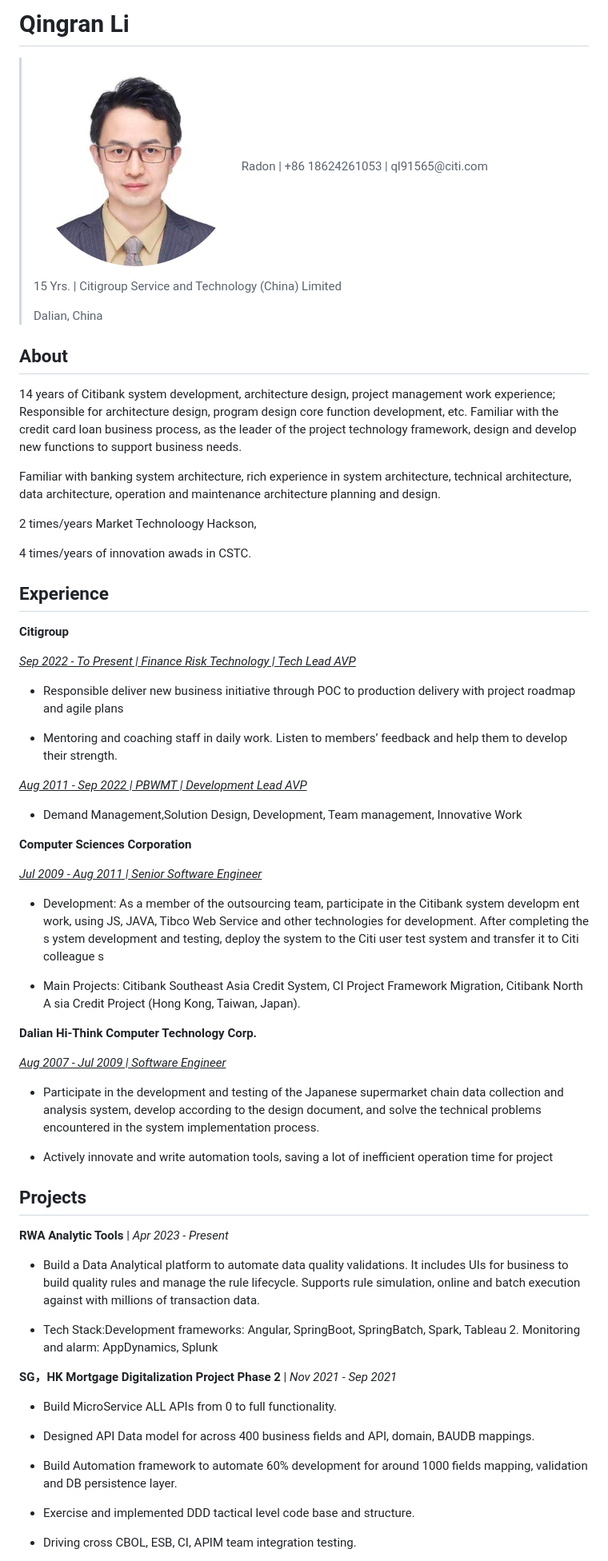
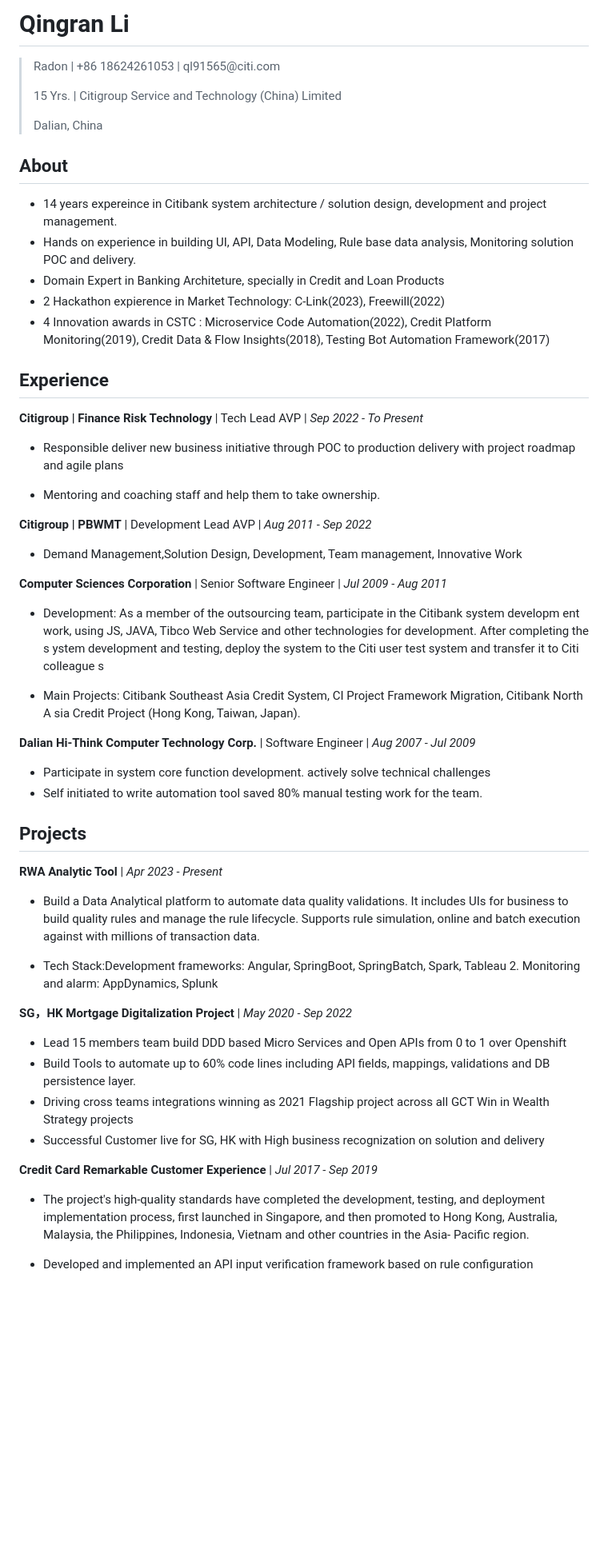
Before and after one commit to smile-rr/write-sth, a Markdown page: Radon-CV.md, the part around one of its changes. Shown at 80% size. Drawn GitHub-style; blank space fills up the shorter version.

Commit message:
contents update

```diff
--- a/Radon-CV.md
+++ b/Radon-CV.md
@@ -1,69 +1,79 @@
-# Qingran Li
+Qingran Li
+==========
 
-><img src="./Radon-CV.assets/icon-circle.png" alt="Radon-icon" style="float:right; zoom:50%;" />
->Radon | +86 18624261053 | ql91565@citi.com
+>   Radon \| +86 18624261053 \| ql91565\@citi.com
 >
-> 15 Yrs. | Citigroup Service and Technology (China) Limited
+>   15 Yrs. \| Citigroup Service and Technology (China) Limited
 >
-> Dalian, China
+>   Dalian, China
 
-## About
+About
+-----
 
-14 years of Citibank system development, architecture design, project management work experience; Responsible for architecture design, program design core function development, etc. Familiar with the credit card loan business process, as the leader of the project technology framework, design and develop new functions to support business needs.
+- 14 years expereince in Citibank system architecture / solution design,  development and project management.
+- Hands on experience in building UI, API, Data Modeling, Rule base data analysis, Monitoring  solution POC and delivery.
+- Domain Expert in Banking Architeture,  specially in Credit and Loan Products
+- 2 Hackathon expierence in Market Technology: C-Link(2023),  Freewill(2022)
+- 4 Innovation awards in CSTC :  Microservice Code Automation(2022), Credit Platform Monitoring(2019),  Credit Data & Flow Insights(2018), Testing Bot Automation Framework(2017)
 
-Familiar with banking system architecture, rich experience in system architecture, technical architecture, data architecture, operation and maintenance architecture planning and design.
+Experience
+----------
 
-2 times/years Market Technoloogy Hackson,
+**Citigroup | Finance Risk Technology** | Tech Lead AVP | *Sep 2022 - To Present*
 
-4 times/years of innovation awads in CSTC.
+-   Responsible deliver new business initiative through POC to production
+    delivery with project roadmap and agile plans
 
-## Experience
+-   Mentoring and coaching staff and help them to take ownership.
 
-**Citigroup**
+**Citigroup | PBWMT** | Development Lead AVP | *Aug 2011 - Sep 2022*
 
-<u>*Sep 2022 - To Present | Finance Risk Technology | Tech Lead AVP*</u>
+-   Demand Management,Solution Design, Development, Team management, Innovative
+    Work
 
-* Responsible deliver new business initiative through POC to production delivery with project roadmap and agile plans
+**Computer Sciences Corporation** | Senior Software Engineer | *Jul 2009 - Aug 2011*
 
-* Mentoring and coaching staff in daily work. Listen to members’ feedback and help them to develop their strength.
+-   Development: As a member of the outsourcing team, participate in the
+    Citibank system developm ent work, using JS, JAVA, Tibco Web Service and
+    other technologies for development. After completing the s ystem development
+    and testing, deploy the system to the Citi user test system and transfer it
+    to Citi colleague s
 
-<u>*Aug 2011 - Sep 2022 | PBWMT | Development Lead AVP*</u>
+-   Main Projects: Citibank Southeast Asia Credit System, CI Project Framework
+    Migration, Citibank North A sia Credit Project (Hong Kong, Taiwan, Japan).
 
-* Demand Management,Solution Design, Development, Team management, Innovative Work
+**Dalian Hi-Think Computer Technology Corp.** | Software Engineer | *Aug 2007 - Jul 2009*
 
-**Computer Sciences Corporation**
-
-<u>*Jul 2009 - Aug 2011 | Senior Software Engineer*</u>
-
-* Development: As a member of the outsourcing team, participate in the Citibank system developm ent work, using JS, JAVA, Tibco Web Service and other technologies for development. After completing the s ystem development and testing, deploy the system to the Citi user test system and transfer it to Citi colleague s
-
-* Main Projects: Citibank Southeast Asia Credit System, CI Project Framework Migration, Citibank North A sia Credit Project (Hong Kong, Taiwan, Japan).
-
-**Dalian Hi-Think Computer Technology Corp.**
-
-<u>*Aug 2007 - Jul 2009 | Software Engineer*</u>
-
-* Participate in the development and testing of the Japanese supermarket chain data collection and analysis system, develop according to the design document, and solve the technical problems encountered in the system implementation process.
-
-* Actively innovate and write automation tools, saving a lot of inefficient operation time for project
+-   Participate in system core function development. actively solve technical challenges
+-   Self initiated to write automation tool saved 80% manual testing work for the team.
 
 Projects
------------------
-**RWA Analytic Tools**  | *Apr 2023 - Present*
+--------
 
-* Build a Data Analytical platform to automate data quality validations. It includes UIs for business to build quality rules and manage the rule lifecycle. Supports rule simulation, online and batch execution against with millions of transaction data.
+**RWA Analytic Tool** \| *Apr 2023 - Present*
 
-* Tech Stack:Development frameworks: Angular, SpringBoot, SpringBatch, Spark, Tableau 2. Monitoring and alarm: AppDynamics, Splunk
+-   Build a Data Analytical platform to automate data quality validations. It
+    includes UIs for business to build quality rules and manage the rule
+    lifecycle. Supports rule simulation, online and batch execution against with
+    millions of transaction data.
 
-**SG，HK Mortgage Digitalization Project Phase 2** | *Nov 2021 - Sep 2021*
+-   Tech Stack:Development frameworks: Angular, SpringBoot, SpringBatch, Spark,
+    Tableau 2. Monitoring and alarm: AppDynamics, Splunk
 
-* Build MicroService ALL APIs from 0 to full functionality.
+**SG，HK Mortgage Digitalization Project** | *May 2020 - Sep 2022*
 
-* Designed API Data model for across 400 business fields and API, domain, BAUDB mappings.
+-   Lead 15 members team build DDD based Micro Services and Open APIs from 0 to 1 over Openshift
+-   Build Tools to automate up to 60% code lines including API fields, mappings, validations and DB persistence layer.
+-   Driving cross teams integrations winning as 2021 Flagship project across all GCT Win in Wealth Strategy projects
+-   Successful Customer live for SG, HK with High business recognization on solution and delivery
 
-* Build Automation framework to automate 60% development for around 1000 fields mapping, validation and DB persistence layer.
+**Credit Card Remarkable Customer Experience** \| *Jul 2017 - Sep 2019*
 
-* Exercise and implemented DDD tactical level code base and structure.
+-   The project's high-quality standards have completed the development,
+    testing, and deployment implementation process, first launched in Singapore,
+    and then promoted to Hong Kong, Australia, Malaysia, the Philippines,
+    Indonesia, Vietnam and other countries in the Asia- Pacific region.
 
-* Driving cross CBOL, ESB, CI, APIM team integration testing.
+-   Developed and implemented an API input verification framework based on rule
+    configuration
 
```
Also changed, not shown: other parts of Radon-CV.md (+30 -33 lines).
